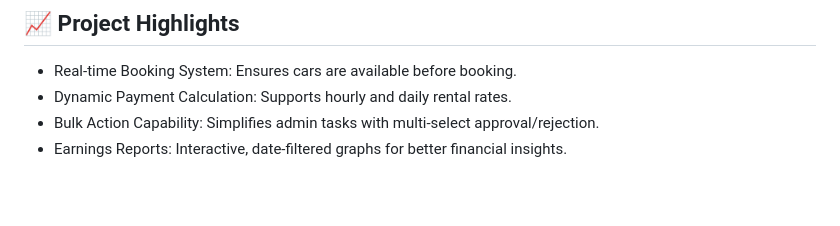
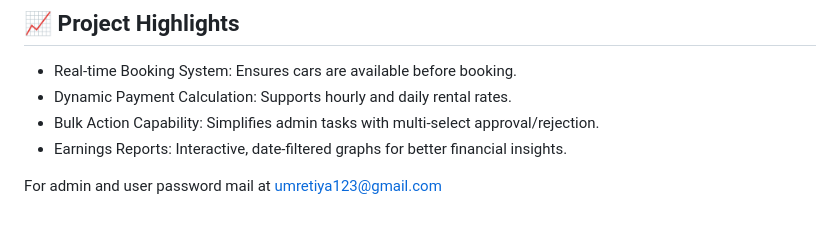
Before and after one commit to TusharU2004/Car_Rental, a Markdown page: README.md, the part around the change. Drawn GitHub-style; blank space fills up the shorter version.

```diff
--- a/README.md
+++ b/README.md
@@ -105,3 +105,5 @@ Download and include the Chart.js library from Chart.js Official Site.
   - Dynamic Payment Calculation: Supports hourly and daily rental rates.
   - Bulk Action Capability: Simplifies admin tasks with multi-select approval/rejection.
   - Earnings Reports: Interactive, date-filtered graphs for better financial insights.
+
+For admin and user password mail at umretiya123@gmail.com
```
